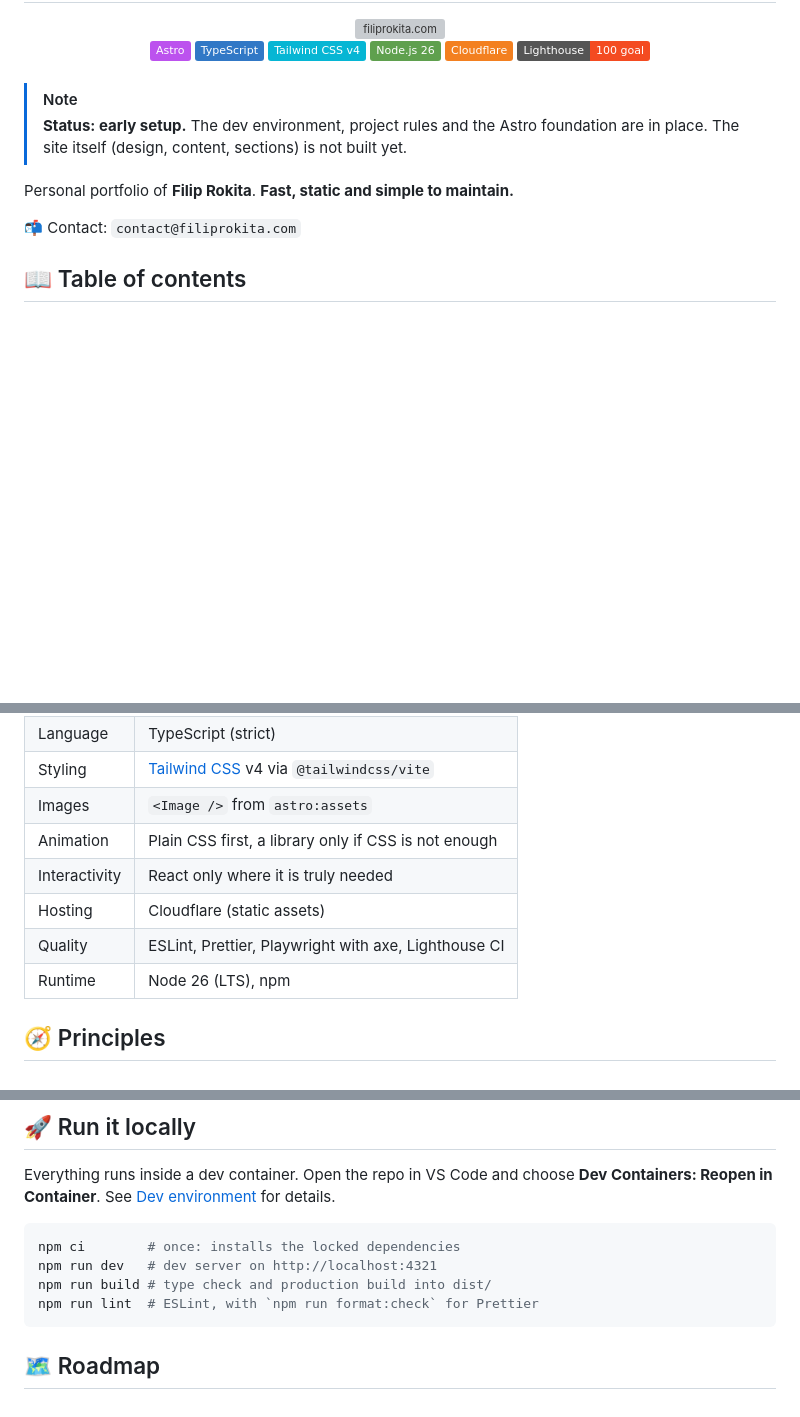
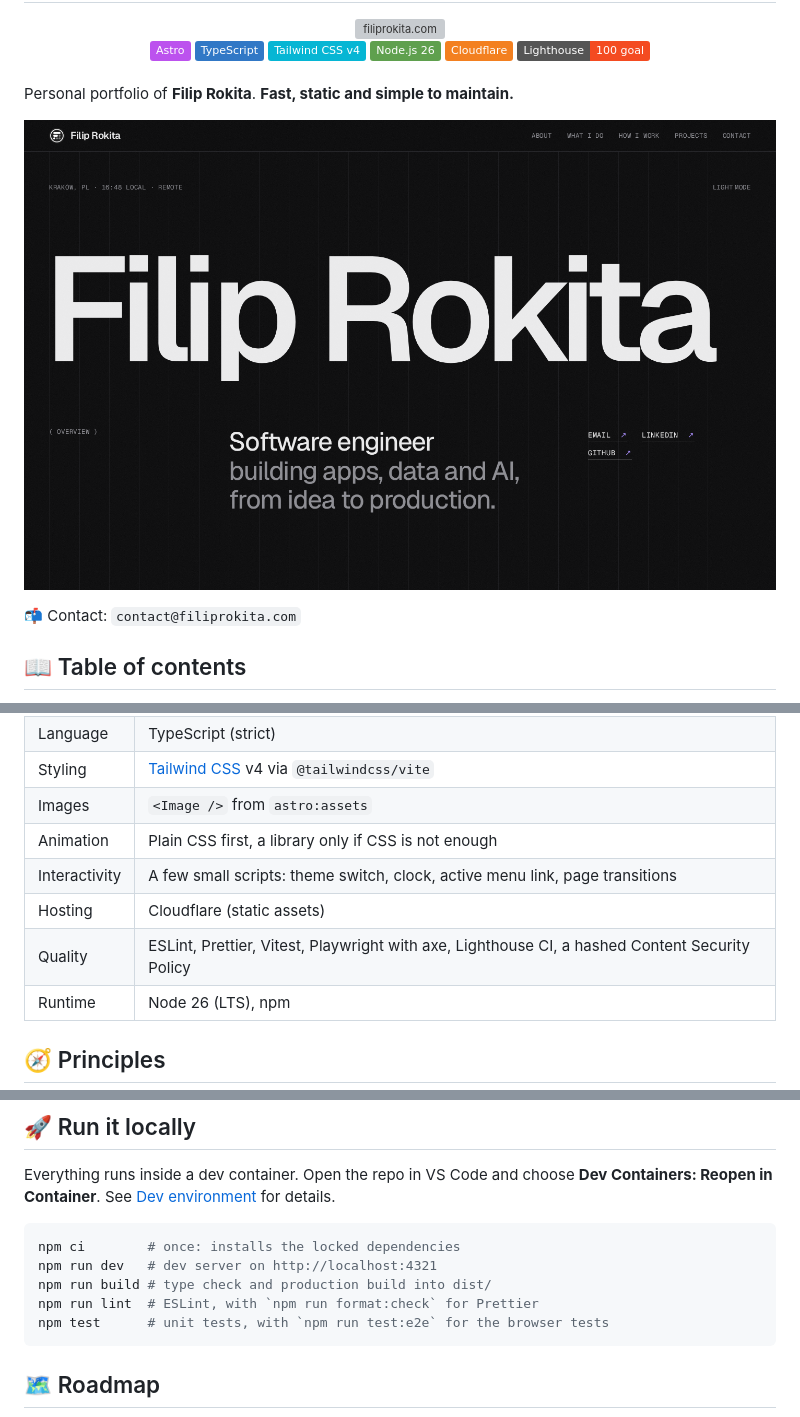
Before and after one commit to FilipRokita/filiprokita.com, a Markdown page: README.md, 3 parts joined by grey strips. GitHub-like rendering; pictures changed too: docs/brand/preview.png (added); badges without logos; blank space fills up the shorter version; grey boxes are pictures that could not be loaded.

Commit message:
Add branding: logo in the share image, apple touch icon, new README banner and preview (#8)
Share image with the logo, apple touch icon, new README banner and preview.

````diff
--- a/README.md
+++ b/README.md
@@ -18,12 +18,9 @@
 
 <br>
 
-> [!NOTE]
-> **Status: early setup.** The dev environment, project rules and the Astro
-> foundation are in place. The site itself (design, content, sections) is not
-> built yet.
+Personal portfolio of **Filip Rokita**. **Fast, static and simple to maintain.**
 
-Personal portfolio of **Filip Rokita**. **Fast, static and simple to maintain.**
+![The home page in the dark theme](docs/brand/preview.png)
 
 📬 Contact: `contact@filiprokita.com`
 
@@ -53,9 +50,9 @@ Personal portfolio of **Filip Rokita**. **Fast, static and simple to maintain.**
 | Styling | [Tailwind CSS](https://tailwindcss.com) v4 via `@tailwindcss/vite` |
 | Images | `<Image />` from `astro:assets` |
 | Animation | Plain CSS first, a library only if CSS is not enough |
-| Interactivity | React only where it is truly needed |
+| Interactivity | A few small scripts: theme switch, clock, active menu link, page transitions |
 | Hosting | Cloudflare (static assets) |
-| Quality | ESLint, Prettier, Playwright with axe, Lighthouse CI |
+| Quality | ESLint, Prettier, Vitest, Playwright with axe, Lighthouse CI, a hashed Content Security Policy |
 | Runtime | Node 26 (LTS), npm |
 
 ## 🧭 Principles
@@ -79,6 +76,7 @@ npm ci        # once: installs the locked dependencies
 npm run dev   # dev server on http://localhost:4321
 npm run build # type check and production build into dist/
 npm run lint  # ESLint, with `npm run format:check` for Prettier
+npm test      # unit tests, with `npm run test:e2e` for the browser tests
 ```
 
 ## 🗺️ Roadmap
````
Also changed, not shown: other parts of README.md (+4 -2 lines), docs/architecture.md (+1 -1 lines), docs/repo-layout.md (+1 -1 lines), public/apple-touch-icon.png (added), public/og.png, 8 other files.
